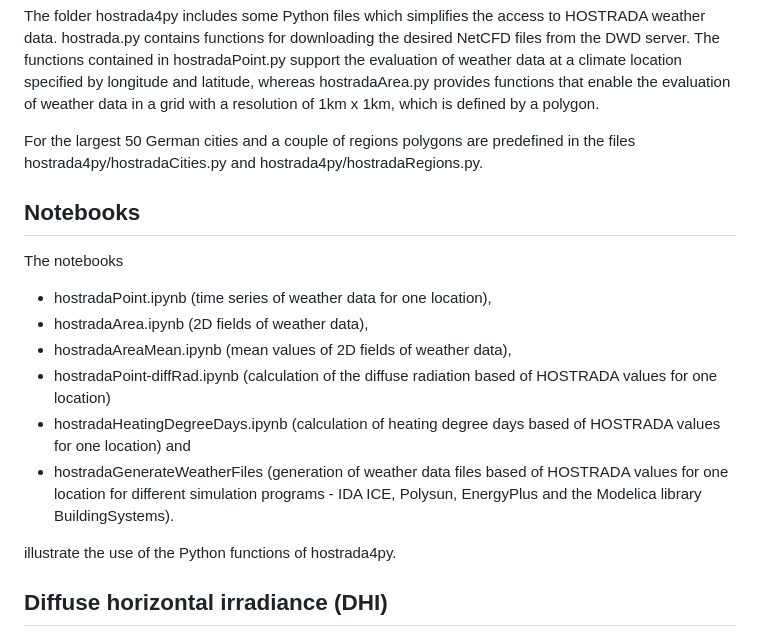
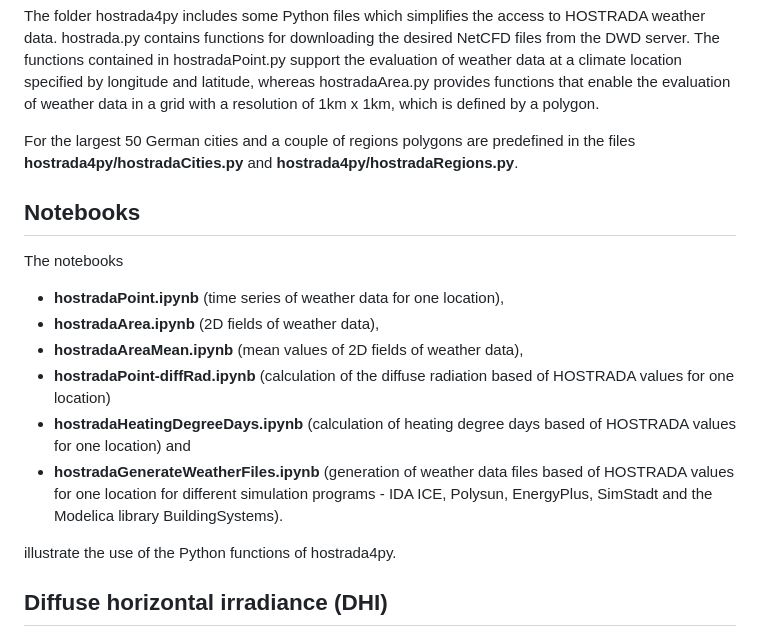
Before and after one commit to UdK-VPT/hostrada4py, a Markdown page: README.md, the part around the change. Rendered like a GitHub page.

Commit message:
Enhance README formatting and correct notebook list
Updated README.md to emphasize file names in bold and corrected the last notebook entry.

```diff
--- a/README.md
+++ b/README.md
@@ -28,17 +28,17 @@ The HOSTRADA data set is expanded monthly and contains the following variables:
 ## The Python library hostrada4py
 The folder hostrada4py includes some Python files which simplifies the access to HOSTRADA weather data. hostrada.py contains functions for downloading the desired NetCFD files from the DWD server. The functions contained in hostradaPoint.py support the evaluation of weather data at a climate location specified by longitude and latitude, whereas hostradaArea.py provides functions that enable the evaluation of weather data in a grid with a resolution of 1km x 1km, which is defined by a polygon.
 
-For the largest 50 German cities and a couple of regions polygons are predefined in the files hostrada4py/hostradaCities.py and hostrada4py/hostradaRegions.py.
+For the largest 50 German cities and a couple of regions polygons are predefined in the files **hostrada4py/hostradaCities.py** and **hostrada4py/hostradaRegions.py**.
 
 ## Notebooks
 The notebooks
 
-* hostradaPoint.ipynb (time series of weather data for one location),
-* hostradaArea.ipynb (2D fields of weather data),
-* hostradaAreaMean.ipynb (mean values of 2D fields of weather data),
-* hostradaPoint-diffRad.ipynb (calculation of the diffuse radiation based of HOSTRADA values for one location)
-* hostradaHeatingDegreeDays.ipynb (calculation of heating degree days based of HOSTRADA values for one location) and
-* hostradaGenerateWeatherFiles (generation of weather data files based of HOSTRADA values for one location for different simulation programs - IDA ICE, Polysun, EnergyPlus and the Modelica library BuildingSystems).
+* **hostradaPoint.ipynb** (time series of weather data for one location),
+* **hostradaArea.ipynb** (2D fields of weather data),
+* **hostradaAreaMean.ipynb** (mean values of 2D fields of weather data),
+* **hostradaPoint-diffRad.ipynb** (calculation of the diffuse radiation based of HOSTRADA values for one location)
+* **hostradaHeatingDegreeDays.ipynb** (calculation of heating degree days based of HOSTRADA values for one location) and
+* **hostradaGenerateWeatherFiles.ipynb** (generation of weather data files based of HOSTRADA values for one location for different simulation programs - IDA ICE, Polysun, EnergyPlus, SimStadt and the Modelica library BuildingSystems).
 
 illustrate the use of the Python functions of hostrada4py.
 
```
